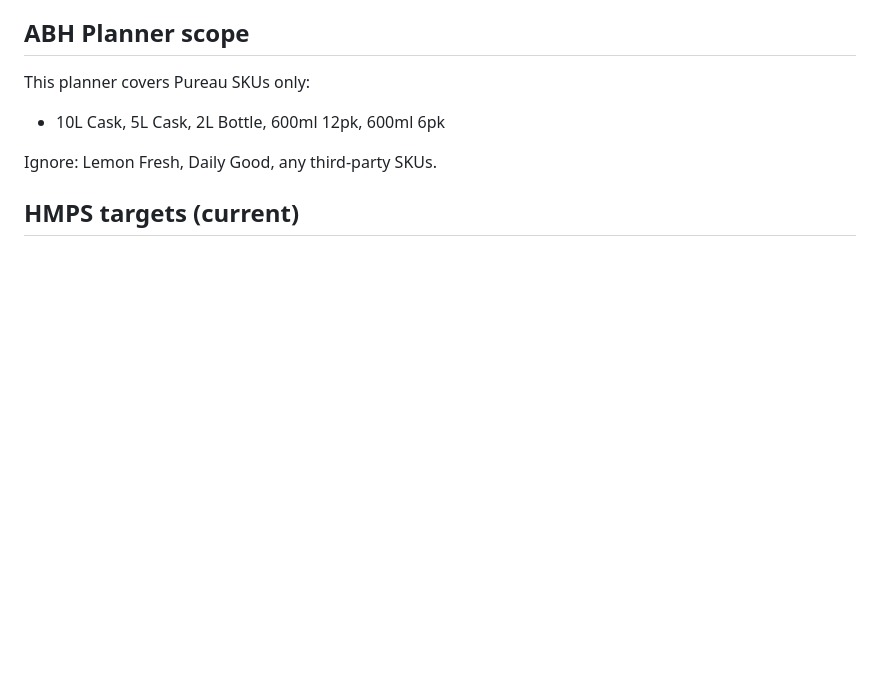
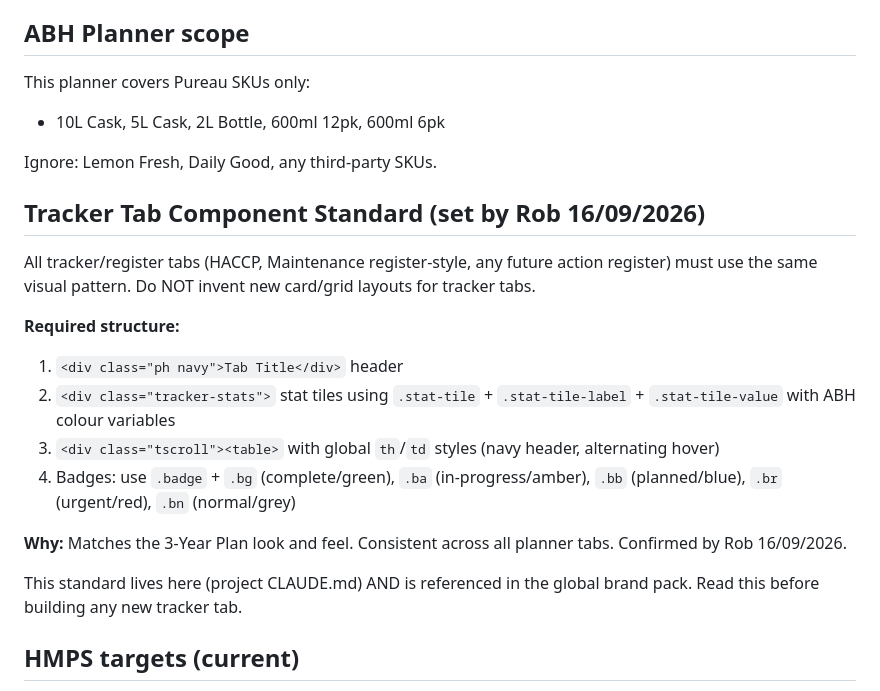
Before and after one commit to rharris008/abh-production-planner, a Markdown page: CLAUDE.md, the part around the change. Rendered like a GitHub page; blank space fills up the shorter version.

Commit message:
Add tracker tab component standard to CLAUDE.md (Rob 16/09/2026)
Documents the required structure for all tracker/register tabs:
ph.navy header, tracker-stats tiles, tscroll+table, badge classes.
Ensures future tabs match 3-Year Plan look and feel without reinventing.

Co-Authored-By: Claude Sonnet 4.6 <noreply@anthropic.com>

```diff
--- a/CLAUDE.md
+++ b/CLAUDE.md
@@ -85,6 +85,20 @@ This planner covers Pureau SKUs only:
 
 Ignore: Lemon Fresh, Daily Good, any third-party SKUs.
 
+## Tracker Tab Component Standard (set by Rob 16/09/2026)
+
+All tracker/register tabs (HACCP, Maintenance register-style, any future action register) must use the same visual pattern. Do NOT invent new card/grid layouts for tracker tabs.
+
+**Required structure:**
+1. `<div class="ph navy">Tab Title</div>` header
+2. `<div class="tracker-stats">` stat tiles using `.stat-tile` + `.stat-tile-label` + `.stat-tile-value` with ABH colour variables
+3. `<div class="tscroll"><table>` with global `th`/`td` styles (navy header, alternating hover)
+4. Badges: use `.badge` + `.bg` (complete/green), `.ba` (in-progress/amber), `.bb` (planned/blue), `.br` (urgent/red), `.bn` (normal/grey)
+
+**Why:** Matches the 3-Year Plan look and feel. Consistent across all planner tabs. Confirmed by Rob 16/09/2026.
+
+This standard lives here (project CLAUDE.md) AND is referenced in the global brand pack. Read this before building any new tracker tab.
+
 ## HMPS targets (current)
 
 - Operational target: 67 pal/shift at 75% utilisation.
```
